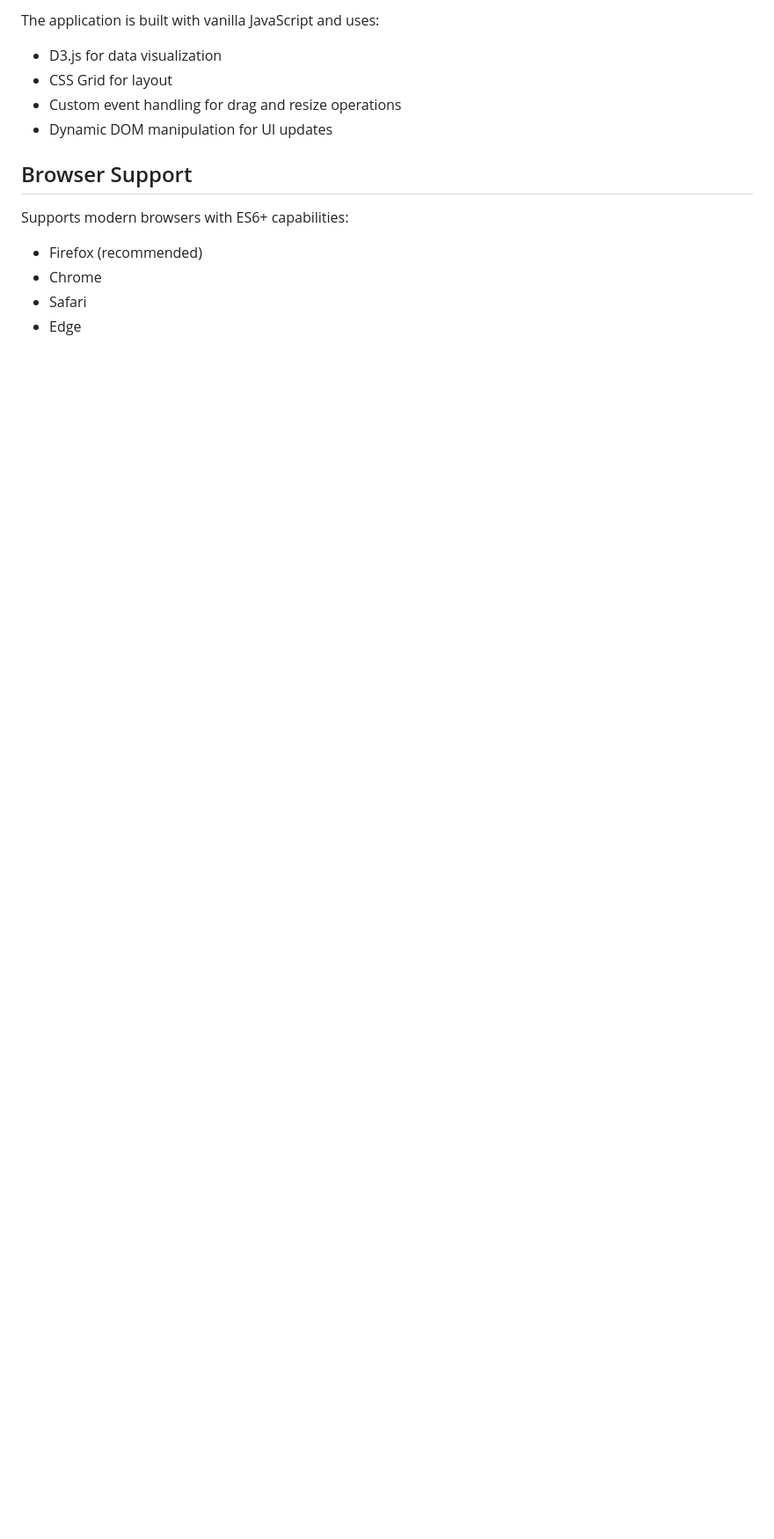
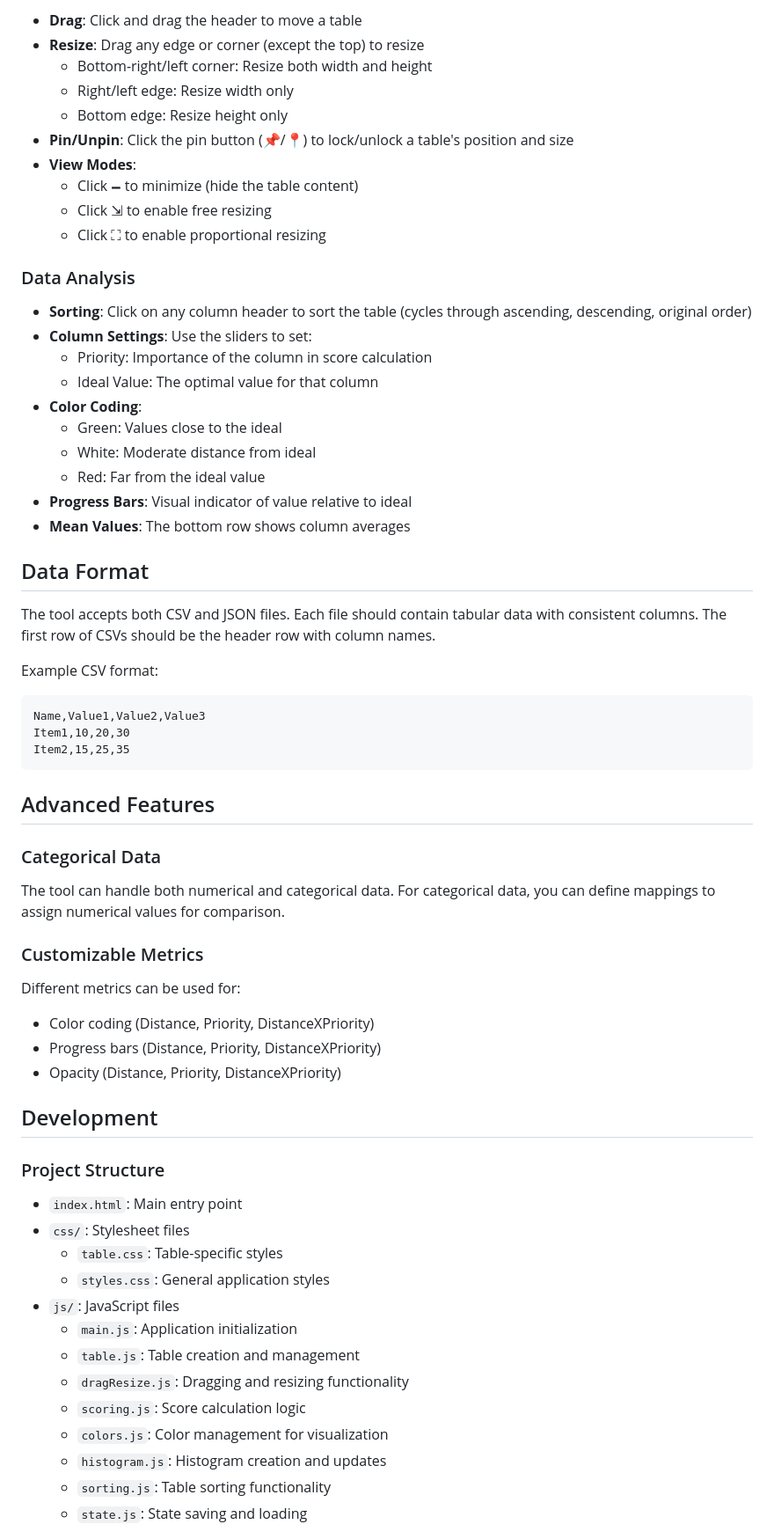
Before and after one commit to MehdiRc/compareTool_Nod3, a Markdown page: README.md, the part around the change printed below. Shown: that part at 88% size. Drawn GitHub-style; blank space fills up the shorter version.

````diff
--- a/README.md
+++ b/README.md
@@ -66,14 +41,67 @@ A powerful web-based tool for visualizing, comparing, and analyzing tabular data
 
-The application is built with vanilla JavaScript and uses:
-- D3.js for data visualization
-- CSS Grid for layout
-- Custom event handling for drag and resize operations
-- Dynamic DOM manipulation for UI updates
+- **Drag**: Click and drag the header to move a table
+- **Resize**: Drag any edge or corner (except the top) to resize
+  - Bottom-right/left corner: Resize both width and height
+  - Right/left edge: Resize width only
+  - Bottom edge: Resize height only
+- **Pin/Unpin**: Click the pin button (📌/📍) to lock/unlock a table's position and size
+- **View Modes**:
+  - Click 🗕 to minimize (hide the table content)
+  - Click ⇲ to enable free resizing
+  - Click ⛶ to enable proportional resizing
 
-## Browser Support
+### Data Analysis
 
-Supports modern browsers with ES6+ capabilities:
-- Firefox (recommended)
-- Chrome
-- Safari
-- Edge
+- **Sorting**: Click on any column header to sort the table (cycles through ascending, descending, original order)
+- **Column Settings**: Use the sliders to set:
+  - Priority: Importance of the column in score calculation
+  - Ideal Value: The optimal value for that column
+- **Color Coding**:
+  - Green: Values close to the ideal
+  - White: Moderate distance from ideal
+  - Red: Far from the ideal value
+- **Progress Bars**: Visual indicator of value relative to ideal
+- **Mean Values**: The bottom row shows column averages
+
+## Data Format
+
+The tool accepts both CSV and JSON files. Each file should contain tabular data with consistent columns. The first row of CSVs should be the header row with column names.
+
+Example CSV format:
+```
+Name,Value1,Value2,Value3
+Item1,10,20,30
+Item2,15,25,35
+```
+
+## Advanced Features
+
+### Categorical Data
+
+The tool can handle both numerical and categorical data. For categorical data, you can define mappings to assign numerical values for comparison.
+
+### Customizable Metrics
+
+Different metrics can be used for:
+- Color coding (Distance, Priority, DistanceXPriority)
+- Progress bars (Distance, Priority, DistanceXPriority)
+- Opacity (Distance, Priority, DistanceXPriority)
+
+## Development
+
+### Project Structure
+
+- `index.html`: Main entry point
+- `css/`: Stylesheet files
+  - `table.css`: Table-specific styles
+  - `styles.css`: General application styles
+- `js/`: JavaScript files
+  - `main.js`: Application initialization
+  - `table.js`: Table creation and management
+  - `dragResize.js`: Dragging and resizing functionality
+  - `scoring.js`: Score calculation logic
+  - `colors.js`: Color management for visualization
+  - `histogram.js`: Histogram creation and updates
+  - `sorting.js`: Table sorting functionality
+  - `state.js`: State saving and loading
+
````
Also changed, not shown: other parts of README.md (+47 -54 lines), coverpicture.png (added).
